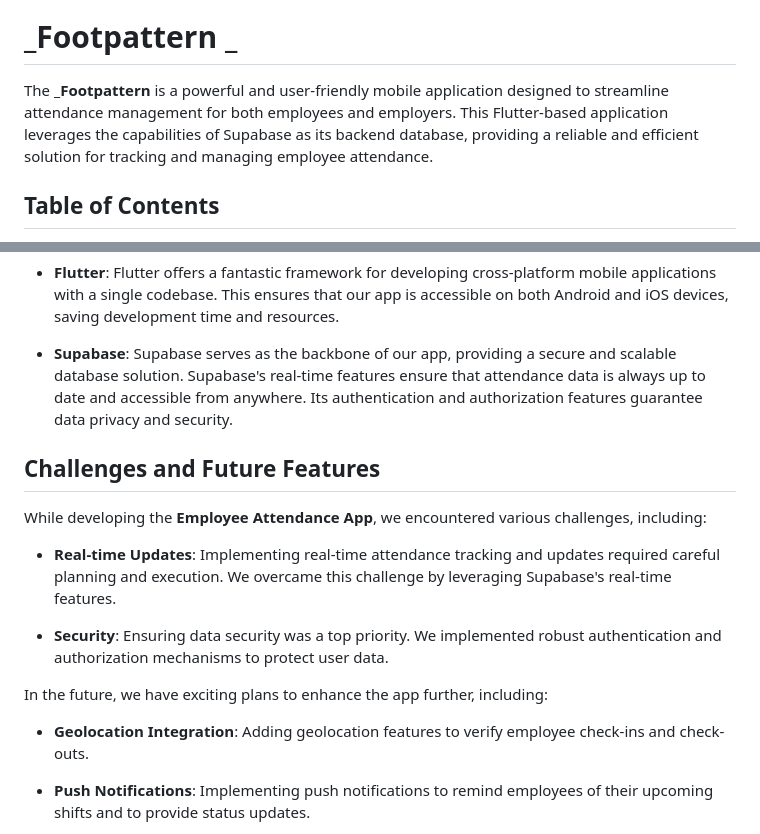
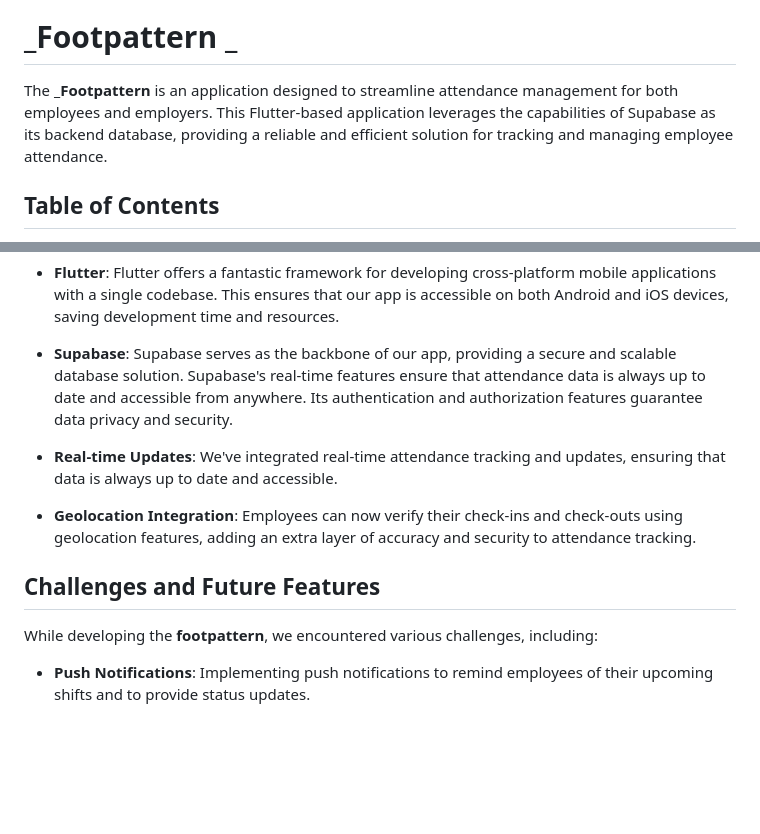
Before and after one commit to ajsb85/footpattern.ai, a Markdown page: app/README.md, 2 parts joined by grey strips. GitHub-like rendering; blank space fills up the shorter version.

```diff
--- a/app/README.md
+++ b/app/README.md
@@ -2,7 +2,7 @@
 ![Logo](./press-kit/logo.png)
 # _Footpattern _
 
-The **_Footpattern** is a powerful and user-friendly mobile application designed to streamline attendance management for both employees and employers. This Flutter-based application leverages the capabilities of Supabase as its backend database, providing a reliable and efficient solution for tracking and managing employee attendance.
+The **_Footpattern** is an application designed to streamline attendance management for both employees and employers. This Flutter-based application leverages the capabilities of Supabase as its backend database, providing a reliable and efficient solution for tracking and managing employee attendance.
 
 ## Table of Contents
 
@@ -34,17 +34,13 @@ We chose to build this application using Flutter and Supabase for several reason
 
 - **Supabase**: Supabase serves as the backbone of our app, providing a secure and scalable database solution. Supabase's real-time features ensure that attendance data is always up to date and accessible from anywhere. Its authentication and authorization features guarantee data privacy and security.
 
+- **Real-time Updates**: We've integrated real-time attendance tracking and updates, ensuring that data is always up to date and accessible.
+
+- **Geolocation Integration**: Employees can now verify their check-ins and check-outs using geolocation features, adding an extra layer of accuracy and security to attendance tracking.
+
 ## Challenges and Future Features
 
-While developing the **Employee Attendance App**, we encountered various challenges, including:
-
-- **Real-time Updates**: Implementing real-time attendance tracking and updates required careful planning and execution. We overcame this challenge by leveraging Supabase's real-time features.
-
-- **Security**: Ensuring data security was a top priority. We implemented robust authentication and authorization mechanisms to protect user data.
-
-In the future, we have exciting plans to enhance the app further, including:
-
-- **Geolocation Integration**: Adding geolocation features to verify employee check-ins and check-outs.
+While developing the **footpattern**, we encountered various challenges, including:
 
 - **Push Notifications**: Implementing push notifications to remind employees of their upcoming shifts and to provide status updates.
 
```
